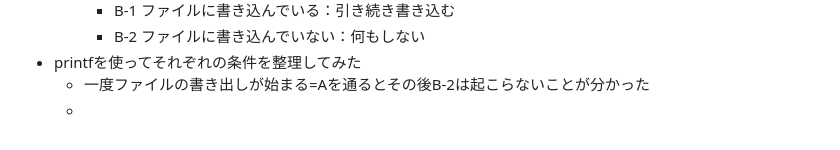
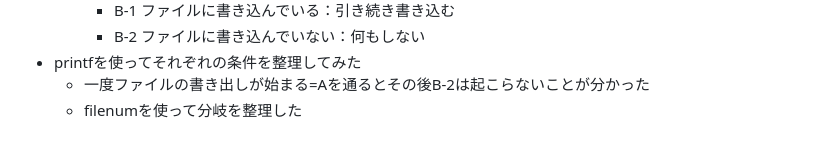
Before and after one commit to zer0-u/cs50, a Markdown page: 4_Memory/memo.md, the part around the change. Rendered like a GitHub page.

Commit message:
Sun, Jan 15, 2023, 8:34 AM +00:00

```diff
--- a/4_Memory/memo.md
+++ b/4_Memory/memo.md
@@ -403,4 +403,4 @@ filter(more comfortable)は構造的にほぼ同じだと思うので一旦飛
     - B-2 ファイルに書き込んでいない：何もしない
 - printfを使ってそれぞれの条件を整理してみた
   - 一度ファイルの書き出しが始まる=Aを通るとその後B-2は起こらないことが分かった
-  -
+  - filenumを使って分岐を整理した
```
